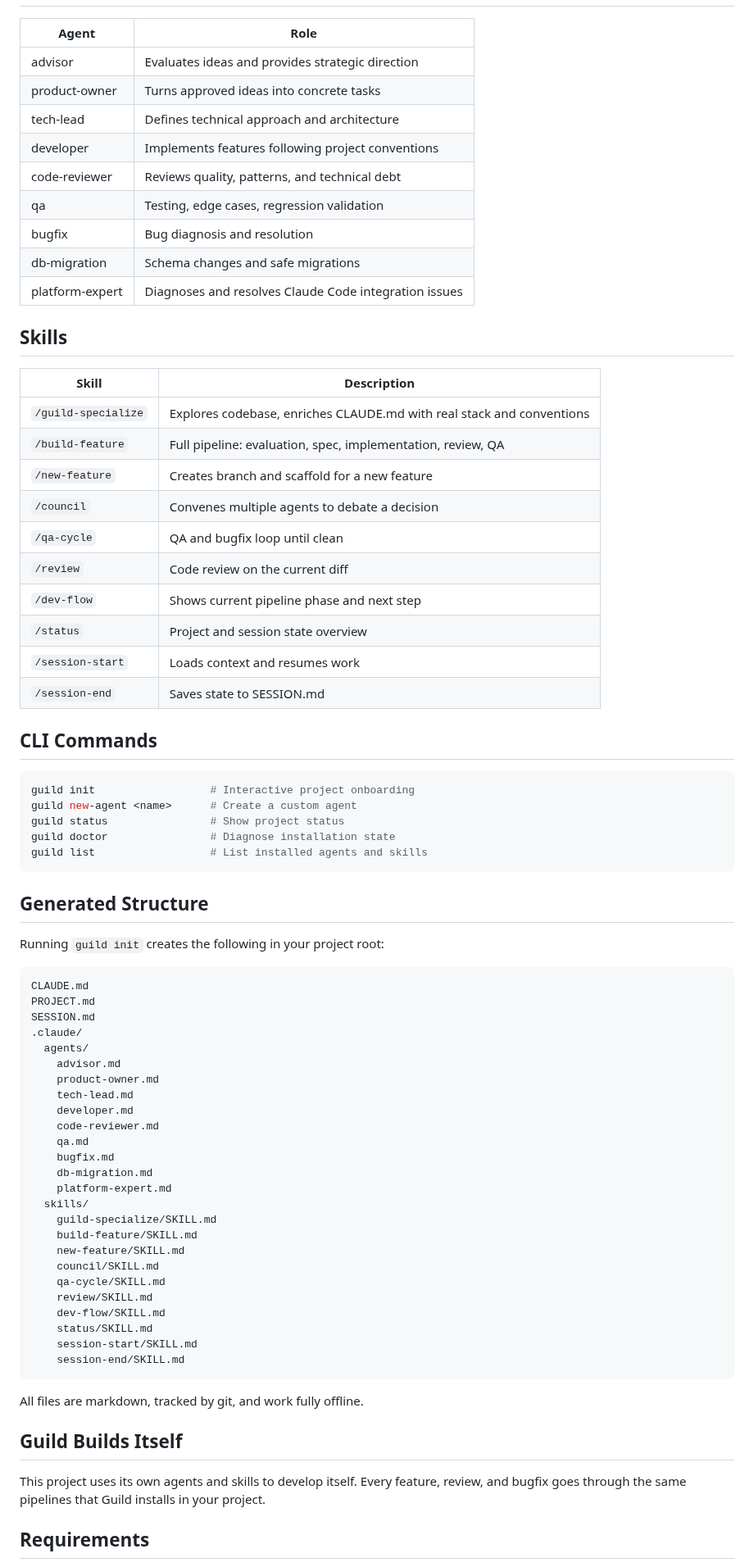
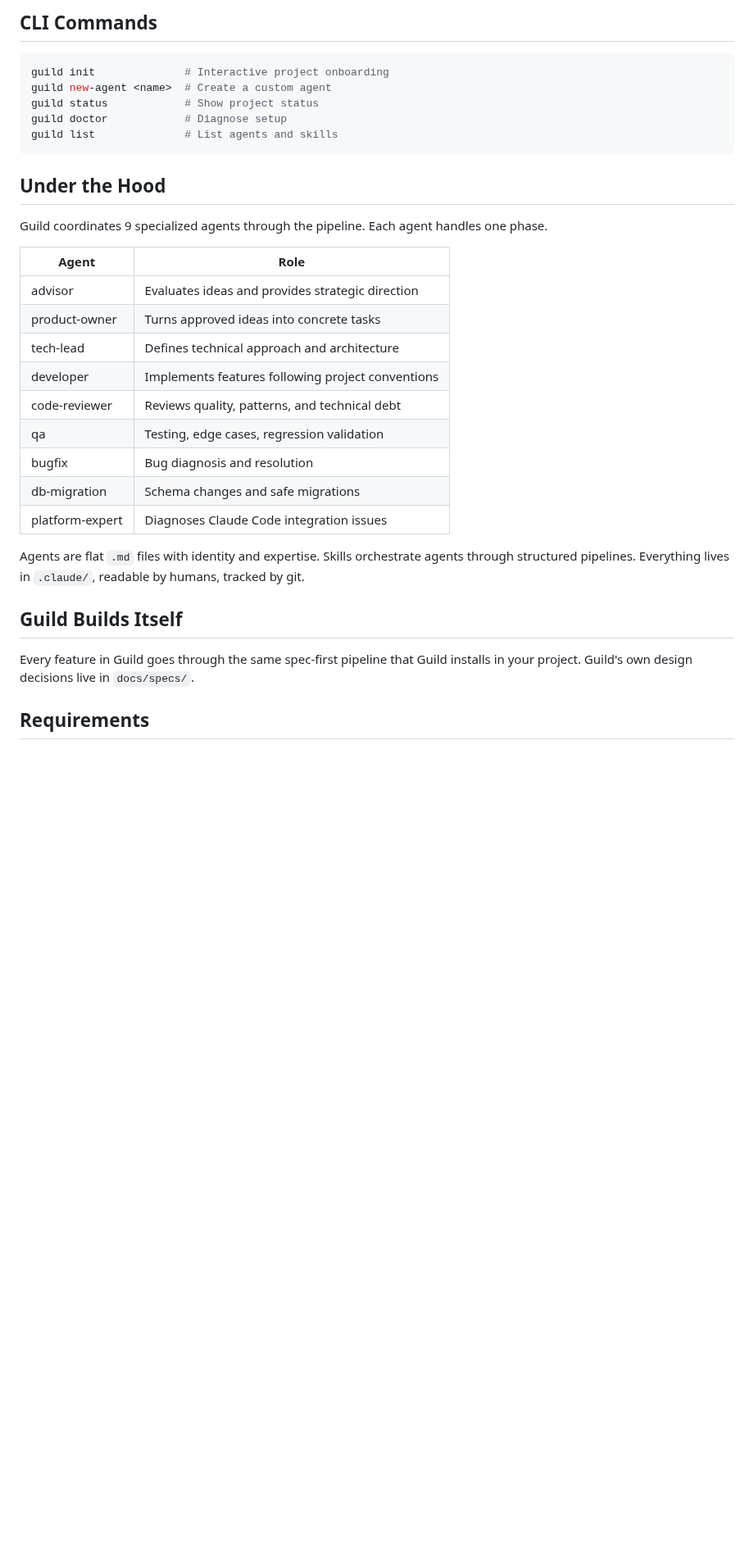
Before and after one commit to Guild-Agents/guild, a Markdown page: README.md, the part around one of its changes. Shown at 82% size. GitHub-like rendering; blank space fills up the shorter version.

````diff
--- a/README.md
+++ b/README.md
@@ -66,6 +81,19 @@ This runs the full pipeline -- advisor evaluation, tech lead planning, developer
+## CLI Commands
+
+```bash
+guild init              # Interactive project onboarding
+guild new-agent <name>  # Create a custom agent
+guild status            # Show project status
+guild doctor            # Diagnose setup
+guild list              # List agents and skills
+```
+
+## Under the Hood
+
+Guild coordinates 9 specialized agents through the pipeline. Each agent handles one phase.
 
 | Agent | Role |
-|---|---|
+| --- | --- |
 | advisor | Evaluates ideas and provides strategic direction |
 | product-owner | Turns approved ideas into concrete tasks |
 | tech-lead | Defines technical approach and architecture |
@@ -74,70 +102,13 @@ This runs the full pipeline -- advisor evaluation, tech lead planning, developer
 | qa | Testing, edge cases, regression validation |
 | bugfix | Bug diagnosis and resolution |
 | db-migration | Schema changes and safe migrations |
-| platform-expert | Diagnoses and resolves Claude Code integration issues |
+| platform-expert | Diagnoses Claude Code integration issues |
 
-## Skills
-
-| Skill | Description |
-|---|---|
-| `/guild-specialize` | Explores codebase, enriches CLAUDE.md with real stack and conventions |
-| `/build-feature` | Full pipeline: evaluation, spec, implementation, review, QA |
-| `/new-feature` | Creates branch and scaffold for a new feature |
-| `/council` | Convenes multiple agents to debate a decision |
-| `/qa-cycle` | QA and bugfix loop until clean |
-| `/review` | Code review on the current diff |
-| `/dev-flow` | Shows current pipeline phase and next step |
-| `/status` | Project and session state overview |
-| `/session-start` | Loads context and resumes work |
-| `/session-end` | Saves state to SESSION.md |
-
-## CLI Commands
-
-```bash
-guild init                  # Interactive project onboarding
-guild new-agent <name>      # Create a custom agent
-guild status                # Show project status
-guild doctor                # Diagnose installation state
-guild list                  # List installed agents and skills
-```
-
-## Generated Structure
-
-Running `guild init` creates the following in your project root:
-
-```
-CLAUDE.md
-PROJECT.md
-SESSION.md
-.claude/
-  agents/
-    advisor.md
-    product-owner.md
-    tech-lead.md
-    developer.md
-    code-reviewer.md
-    qa.md
-    bugfix.md
-    db-migration.md
-    platform-expert.md
-  skills/
-    guild-specialize/SKILL.md
-    build-feature/SKILL.md
-    new-feature/SKILL.md
-    council/SKILL.md
-    qa-cycle/SKILL.md
-    review/SKILL.md
-    dev-flow/SKILL.md
-    status/SKILL.md
-    session-start/SKILL.md
-    session-end/SKILL.md
-```
-
-All files are markdown, tracked by git, and work fully offline.
+Agents are flat `.md` files with identity and expertise. Skills orchestrate agents through structured pipelines. Everything lives in `.claude/`, readable by humans, tracked by git.
 
 ## Guild Builds Itself
 
-This project uses its own agents and skills to develop itself. Every feature, review, and bugfix goes through the same pipelines that Guild installs in your project.
+Every feature in Guild goes through the same spec-first pipeline that Guild installs in your project. Guild's own design decisions live in `docs/specs/`.
 
 ## Requirements
 
````
Also changed, not shown: other parts of README.md (+53 -43 lines), .github/CONTRIBUTING.md (+8 -8 lines).
